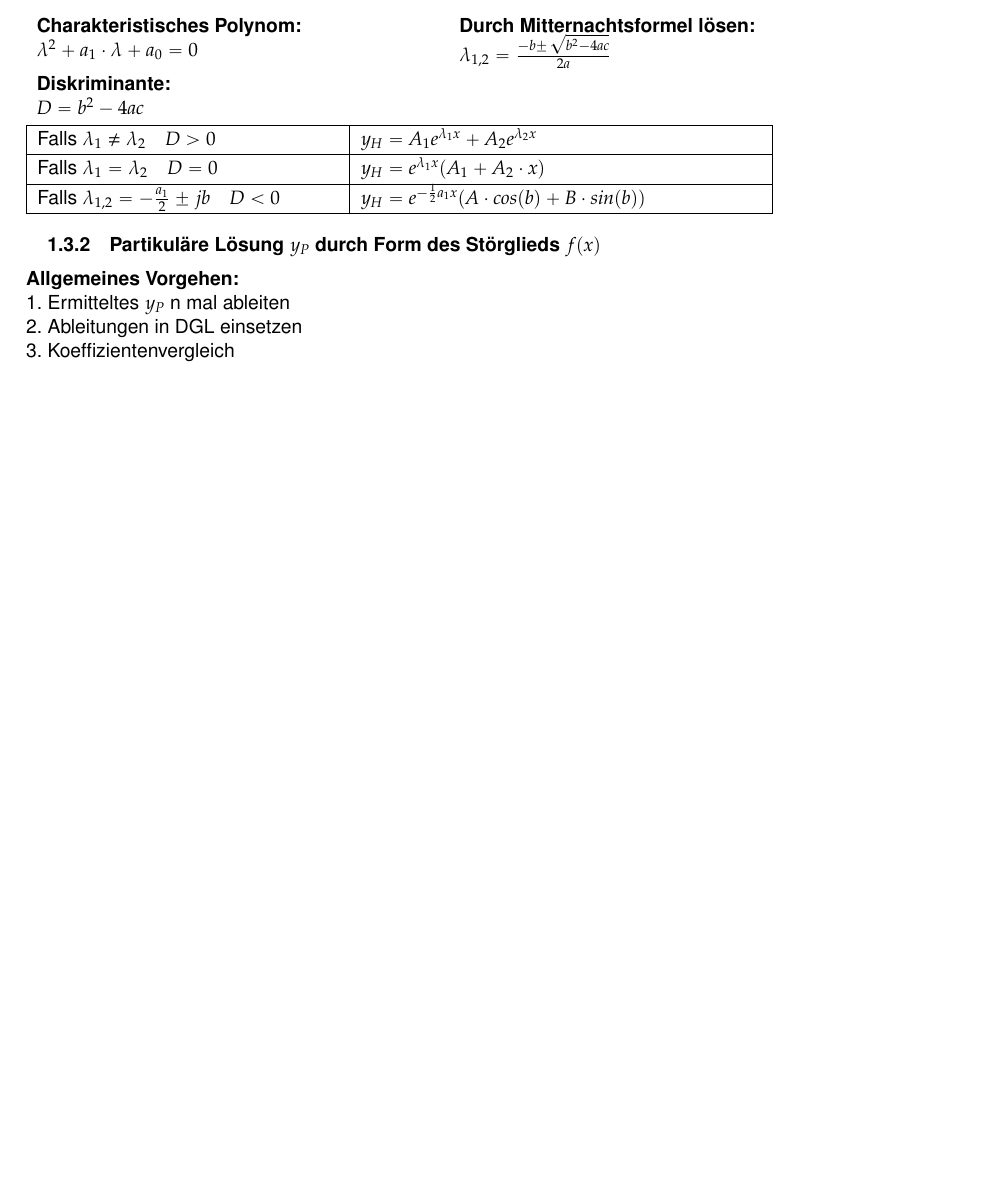
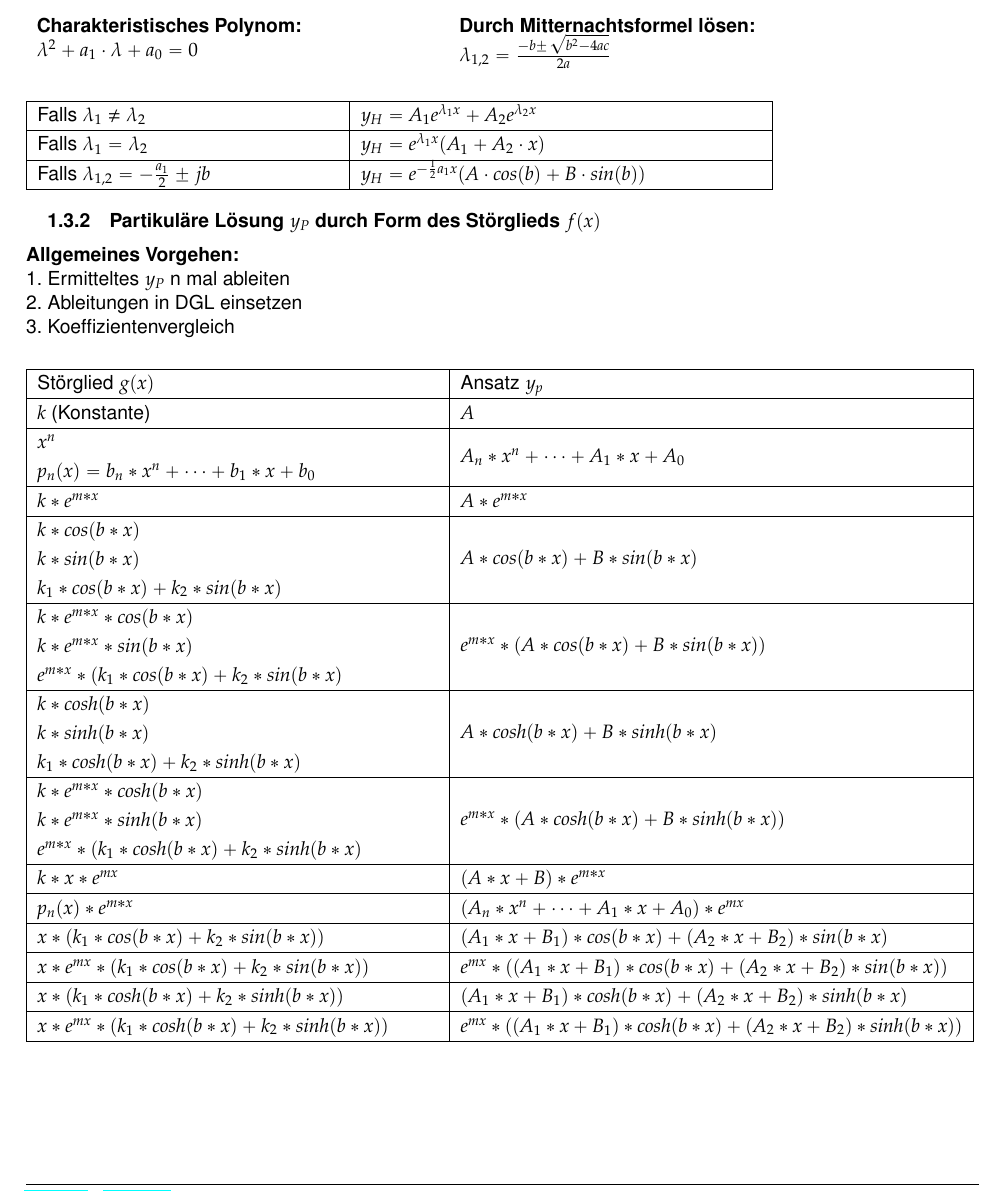
Before and after one commit to HSR-Stud/ElMag17, a LaTeX document (elmag.tex, which reads sections/mathegrundlagen.tex): part of page 7 of 21 before the commit and part of page 5 of 19 after it, cut so that both start at the same text, the shorter picture padded with empty space. Compiled offline with pdfLaTeX.

Commit message:
kleine Änderungen

```diff
--- a/sections/mathegrundlagen.tex
+++ b/sections/mathegrundlagen.tex
@@ -141,20 +141,19 @@ Das Vektorpotential A(r) ist eine Hilfsgrösse um den Umgang mit der magnetische
 	\textbf{Charakteristisches Polynom:}\newline
 	$\lambda^2+a_1\cdot\lambda+a_0=0$&
 	\textbf{Durch Mitternachtsformel lösen: }\newline
-	$\lambda_{1,2}={\frac {-b\pm {\sqrt {b^{2}-4ac}}}{2a}}$\\
-	\textbf{Diskriminante: }\newline
-	$D = b^2-4ac $&\\
+	$\lambda_{1,2}={\frac {-b\pm {\sqrt {b^{2}-4ac}}}{2a}}$\\\\
+
 \end{tabular}
 
 \begin{tabular}{|p{6cm}|p{8cm}|}
 	\hline
-	Falls $ \lambda_1\neq \lambda_2 \quad D > 0$&
+	Falls $ \lambda_1\neq \lambda_2$&
 	$y_H=A_1e^{\lambda_1x}+A_2e^{\lambda_2x}$\\
 	\hline
-	Falls $\lambda_1= \lambda_2 \quad D = 0$&
+	Falls $\lambda_1= \lambda_2$&
 	$y_H=e^{\lambda_1x}(A_1+A_2\cdot x)$\\
 	\hline
-	Falls $\lambda_{1,2}= -\frac{a_1}{2} \pm jb \quad D < 0$&
+	Falls $\lambda_{1,2}= -\frac{a_1}{2} \pm jb$&
 	$y_H=e^{-\frac{1}{2}a_1x}(A \cdot cos(b) +B \cdot sin(b))$\\
 	\hline
 \end{tabular}
@@ -165,9 +164,49 @@ Das Vektorpotential A(r) ist eine Hilfsgrösse um den Umgang mit der magnetische
 2. Ableitungen in DGL einsetzen \\
 3. Koeffizientenvergleich \\
 \vspace{0.2cm}\\
-\includegraphics[width=\linewidth]{images/DGL_Part_1.jpg}
-\includegraphics[width=\linewidth]{images/DGL_Part_2.jpg}
-\includegraphics[width=\linewidth]{images/DGL_Part_3.jpg}
+\begin{tabular}{|p{8cm}|p{10cm}|}
+	\hline
+	Störglied $g(x)$ & Ansatz $y_p$ \\
+	\hline
+	$k$ (Konstante) & $A$ \\
+	\hline
+	$x^n$ & \multirow{2}{*}{$A_n*x^n + \dots + A_1*x + A_0$} \\
+	$p_n(x) = b_n*x^n + \dots + b_1*x + b_0$ & \\
+	\hline
+	$k*e^{m*x}$ & $A*e^{m*x}$ \\
+	\hline
+	$k*cos(b*x)$ & \multirow{3}{*}{$A*cos(b*x) + B*sin(b*x)$} \\
+	$k*sin(b*x)$ & \\
+	$k_1*cos(b*x) + k_2*sin(b*x)$ & \\
+	\hline
+	$k*e^{m*x}*cos(b*x)$ & \multirow{3}{*}{$e^{m*x}*(A*cos(b*x) + B*sin(b*x))$} \\
+	$k*e^{m*x}*sin(b*x)$ & \\
+	$e^{m*x}*(k_1*cos(b*x) + k_2*sin(b*x)$ & \\
+	\hline
+	$k*cosh(b*x)$ & \multirow{3}{*}{$A*cosh(b*x) + B*sinh(b*x)$} \\
+	$k*sinh(b*x)$ & \\
+	$k_1*cosh(b*x) + k_2*sinh(b*x)$ & \\
+	\hline
+	$k*e^{m*x}*cosh(b*x)$ & \multirow{3}{*}{$e^{m*x}*(A*cosh(b*x) + B*sinh(b*x))$} \\
+	$k*e^{m*x}*sinh(b*x)$ & \\
+	$e^{m*x}*(k_1*cosh(b*x) + k_2*sinh(b*x)$ & \\
+	\hline
+	$k*x*e^{mx}$ & $(A*x+B)*e^{m*x}$ \\
+	\hline
+	$p_n(x)*e^{m*x}$ & $(A_n*x^n + \dots + A_1*x + A_0)*e^{mx}$ \\
+	\hline
+	$x*(k_1*cos(b*x) + k_2*sin(b*x))$ & $(A_1*x+B_1)*cos(b*x) + (A_2*x+B_2)*sin(b*x)$ \\
+	\hline
+	$x*e^{mx}*(k_1*cos(b*x) + k_2*sin(b*x))$ & $e^{mx}*((A_1*x+B_1)*cos(b*x) + (A_2*x+B_2)*sin(b*x))$ \\
+	\hline
+	$x*(k_1*cosh(b*x) + k_2*sinh(b*x))$ & $(A_1*x+B_1)*cosh(b*x) + (A_2*x+B_2)*sinh(b*x)$ \\
+	\hline
+	$x*e^{mx}*(k_1*cosh(b*x) + k_2*sinh(b*x))$ & $e^{mx}*((A_1*x+B_1)*cosh(b*x) + (A_2*x+B_2)*sinh(b*x))$ \\
+	\hline
+\end{tabular}
+%\includegraphics[width=\linewidth]{images/DGL_Part_1.jpg}
+%\includegraphics[width=\linewidth]{images/DGL_Part_2.jpg}
+%\includegraphics[width=\linewidth]{images/DGL_Part_3.jpg}
 \clearpage
 \pagebreak
 
```
Also changed, not shown: elmag.tex (+3 -1 lines), sections/anwendungen.tex (+1 -1 lines), sections/maxwellgleichungen.tex (+1 -1 lines).
